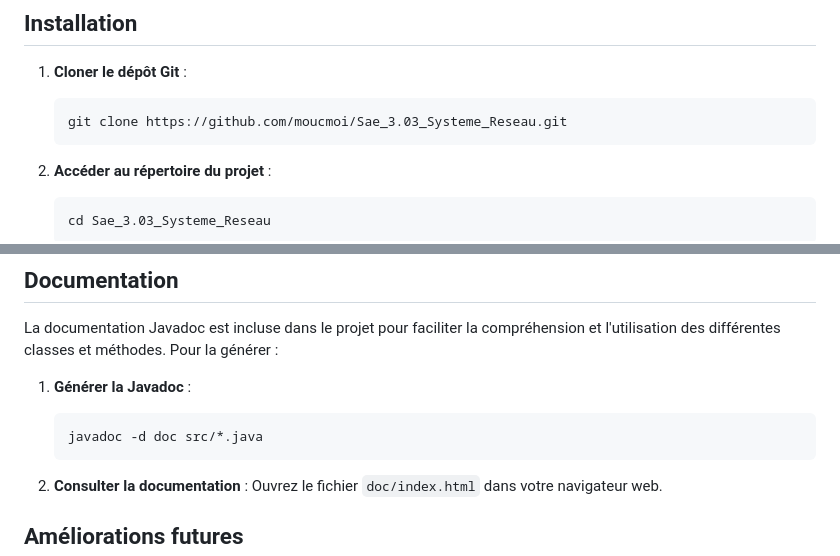
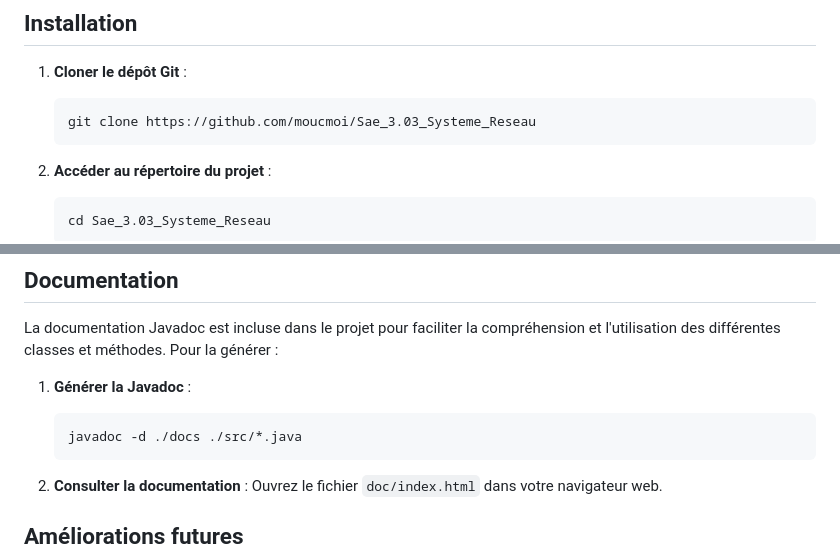
Before and after one commit to moucmoi/Sae_3.03_Systeme_Reseau, a Markdown page: README.md, 2 parts joined by grey strips. Drawn GitHub-style.

Commit message:
modification commandes à copier

````diff
--- a/README.md
+++ b/README.md
@@ -15,7 +15,7 @@ Avant de commencer, assurez-vous d'avoir installé les éléments suivants :
 
 1. **Cloner le dépôt Git** :
    ```bash
-   git clone https://github.com/moucmoi/Sae_3.03_Systeme_Reseau.git
+   git clone https://github.com/moucmoi/Sae_3.03_Systeme_Reseau
    ```
 
 2. **Accéder au répertoire du projet** :
@@ -79,7 +79,7 @@ La documentation Javadoc est incluse dans le projet pour faciliter la compréhen
 
 1. **Générer la Javadoc** :
    ```bash
-   javadoc -d doc src/*.java
+   javadoc -d ./docs ./src/*.java
    ```
 
 2. **Consulter la documentation** :
````
